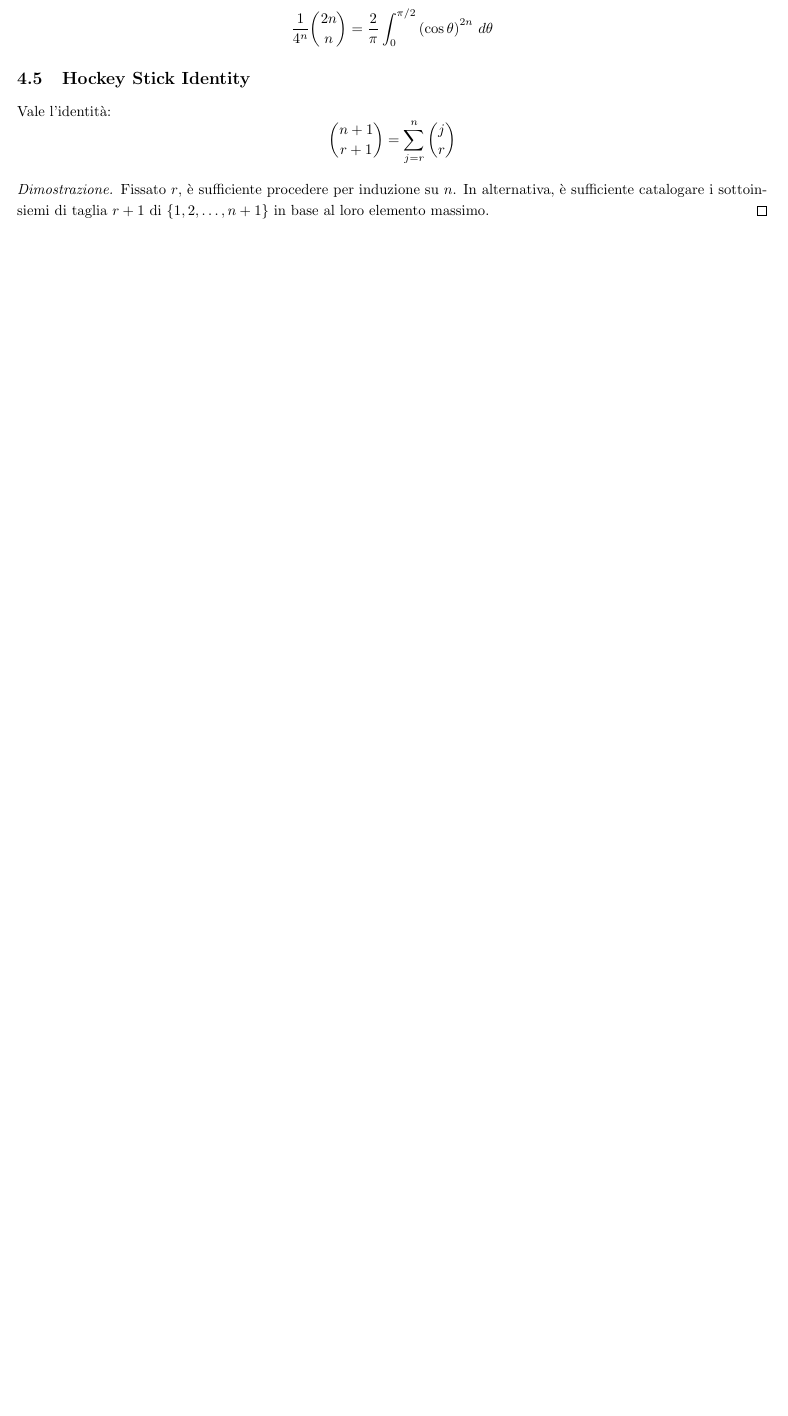
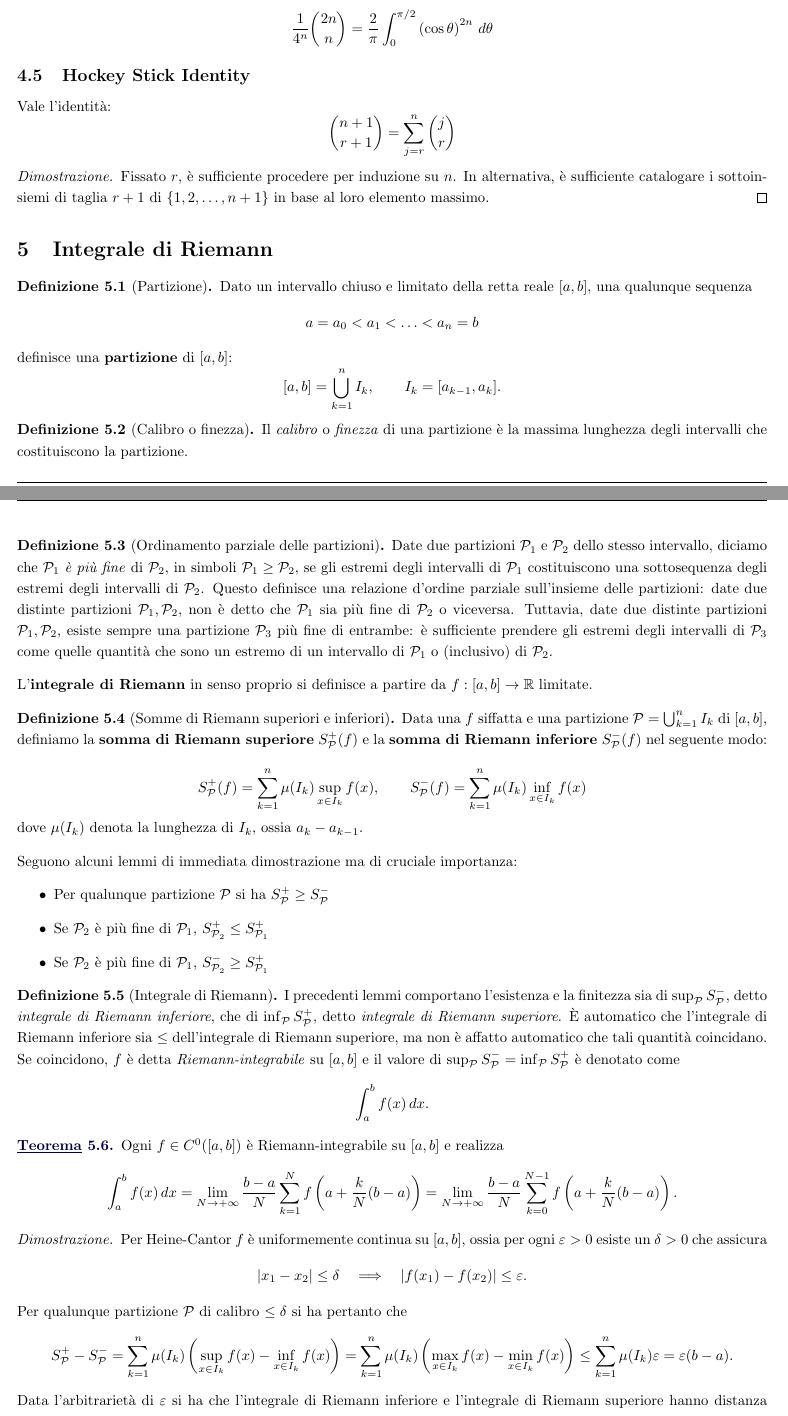
Before and after one commit to BiagioAltruda/Calc1, a LaTeX document (Calc101.tex): part of page 10 of 24 before the commit and two parts of pages 10 and 11 of 26 after it, the two joined at a grey line, cut so that both start at the same text, the shorter picture padded with empty space. Compiled offline with pdfLaTeX.

Commit message:
Add files via upload

```diff
--- a/Calc101.tex
+++ b/Calc101.tex
@@ -471,3 +471,46 @@ $$\binom{n+1}{r+1}=\sum_{j=r}^{n}\binom{j}{r}$$
 \begin{proof}
  Fissato $r$, è sufficiente procedere per induzione su $n$. In alternativa, è sufficiente catalogare i sottoinsiemi di taglia $r+1$ di $\{1,2,\ldots,n+1\}$ in base al loro elemento massimo.
 \end{proof}
+
+
+\section{Integrale di Riemann}
+\begin{definizione}[Partizione] Dato un intervallo chiuso e limitato della retta reale $[a,b]$, una qualunque sequenza
+$$ a=a_0 < a_1 < \ldots < a_n = b $$
+definisce una \textbf{partizione} di $[a,b]$:
+$$ [a,b]=\bigcup_{k=1}^{n} I_k,\qquad I_k=[a_{k-1},a_{k}]. $$
+\end{definizione}
+\begin{definizione}[Calibro o finezza] Il \emph{calibro} o \emph{finezza} di una partizione è la massima lunghezza degli intervalli che costituiscono la partizione.
+\end{definizione}
+\begin{definizione}[Ordinamento parziale delle partizioni] Date due partizioni $\mathcal{P}_1$ e $\mathcal{P}_2$ dello stesso intervallo, diciamo che $\mathcal{P}_1$ \emph{è più fine} di $\mathcal{P}_2$, in simboli $\mathcal{P}_1 \geq \mathcal{P}_2$, se gli estremi degli intervalli di $\mathcal{P}_1$ costituiscono una sottosequenza degli estremi degli intervalli di $\mathcal{P}_2$. Questo definisce una relazione d'ordine parziale sull'insieme delle partizioni: date due distinte partizioni $\mathcal{P}_1,\mathcal{P}_2$, non è detto che $\mathcal{P}_1$ sia più fine di $\mathcal{P}_2$ o viceversa. Tuttavia, date due distinte partizioni $\mathcal{P}_1,\mathcal{P}_2$, esiste sempre una partizione $\mathcal{P}_3$ più fine di entrambe: è sufficiente prendere gli estremi degli intervalli di $\mathcal{P}_3$ come quelle quantità che sono un estremo di un intervallo di $\mathcal{P}_1$ o (inclusivo) di $\mathcal{P}_2$.
+\end{definizione}
+
+
+L'\textbf{integrale di Riemann} in senso proprio si definisce a partire da $f:[a,b]\to\R$ limitate.
+
+\begin{definizione}[Somme di Riemann superiori e inferiori]
+Data una $f$ siffatta e una partizione $\mathcal{P}=\bigcup_{k=1}^{n}I_k$ di $[a,b]$, definiamo la \textbf{somma di Riemann superiore} $S^+_{\mathcal{P}}(f)$ e la  \textbf{somma di Riemann inferiore} $S^-_{\mathcal{P}}(f)$ nel seguente modo:
+
+$$ S^+_{\mathcal{P}}(f) = \sum_{k=1}^{n} \mu(I_k) \sup_{x\in I_k} f(x), \qquad S^-_{\mathcal{P}}(f) = \sum_{k=1}^{n} \mu(I_k) \inf_{x\in I_k} f(x)$$
+dove $\mu(I_k)$ denota la lunghezza di $I_k$, ossia $a_{k}-a_{k-1}$.
+\end{definizione}
+
+Seguono alcuni lemmi di immediata dimostrazione ma di cruciale importanza:
+\begin{itemize}
+ \item Per qualunque partizione $\mathcal{P}$ si ha $S^+_{\mathcal{P}}\geq S^-_{\mathcal{P}}$
+ \item Se $\mathcal{P}_2$ è più fine di $\mathcal{P}_1$, $S^+_{\mathcal{P}_2} \leq S^+_{\mathcal{P}_1}$
+ \item  Se $\mathcal{P}_2$ è più fine di $\mathcal{P}_1$, $S^-_{\mathcal{P}_2} \geq S^+_{\mathcal{P}_1}$
+\end{itemize}
+
+\begin{definizione}[Integrale di Riemann]
+I precedenti lemmi comportano l'esistenza e la finitezza sia di $\sup_{\mathcal{P}}S^-_{\mathcal{P}}$, detto \emph{integrale di Riemann inferiore}, che di $\inf_{\mathcal{P}}S^+_{\mathcal{P}}$, detto \emph{integrale di Riemann superiore}. È automatico che l'integrale di Riemann inferiore sia $\leq$ dell'integrale di Riemann superiore, ma non è affatto automatico che tali quantità coincidano. Se coincidono, $f$ è detta \emph{Riemann-integrabile} su $[a,b]$ e il valore di $\sup_{\mathcal{P}}S^-_{\mathcal{P}}=\inf_{\mathcal{P}}S^+_{\mathcal{P}}$ è denotato come
+$$ \int_{a}^{b} f(x)\,dx. $$
+\end{definizione}
+
+\begin{theorem} Ogni $f\in C^0([a,b])$ è Riemann-integrabile su $[a,b]$ e realizza
+$$ \int_{a}^{b} f(x)\,dx = \lim_{N\to +\infty}\frac{b-a}{N}\sum_{k=1}^{N}f\left(a+\frac{k}{N}(b-a)\right) = \lim_{N\to +\infty}\frac{b-a}{N}\sum_{k=0}^{N-1}f\left(a+\frac{k}{N}(b-a)\right).$$
+\end{theorem}
+\begin{proof} Per Heine-Cantor $f$ è uniformemente continua su $[a,b]$, ossia per ogni $\epsilon > 0$ esiste un $\delta > 0$ che assicura
+$$ |x_1-x_2|\leq \delta\quad\Longrightarrow\quad |f(x_1)-f(x_2)|\leq \varepsilon.$$
+Per qualunque partizione $\mathcal{P}$ di calibro $\leq \delta$ si ha pertanto che
+$$ S^+_{\mathcal{P}}- S^-_{\mathcal{P}} = \sum_{k=1}^{n}\mu(I_k)\left(\sup_{x\in I_k}f(x)-\inf_{x\in I_k}f(x)\right)= \sum_{k=1}^{n}\mu(I_k)\left(\max_{x\in I_k}f(x)-\min_{x\in I_k}f(x)\right)\leq \sum_{k=1}^{n}\mu(I_k)\epsilon = \epsilon (b-a). $$
+Data l'arbitrarietà di $\epsilon$ si ha che l'integrale di Riemann inferiore e l'integrale di Riemann superiore hanno distanza arbitrariamente piccola, cioè nulla, visto che $\R$ è un campo archimedeo, dunque privo di infinitesimi. Ciò comporta la Riemann-integrabilità di $f$. L'uniforme continuità di $f$ comporta anche che l'integrale $\int_{a}^{b} f(x)\,dx$ coincida con il $\sup_{\mathcal{P}\in U} S^-_{\mathcal{P}}$ e con l'$\inf_{\mathcal{P}\in U} S^+_{\mathcal{P}}$ sull'insieme $U$ delle \emph{partizioni uniformi}, ossia quelle in cui tutti gli intervalli hanno lunghezza pari al calibro. All'interno dell'insieme di queste partizioni, nuovamente per uniforme continuità di $f$, sia
```
Also changed, not shown: Calc101.pdf, Calc101.tex (17 more changed lines).
